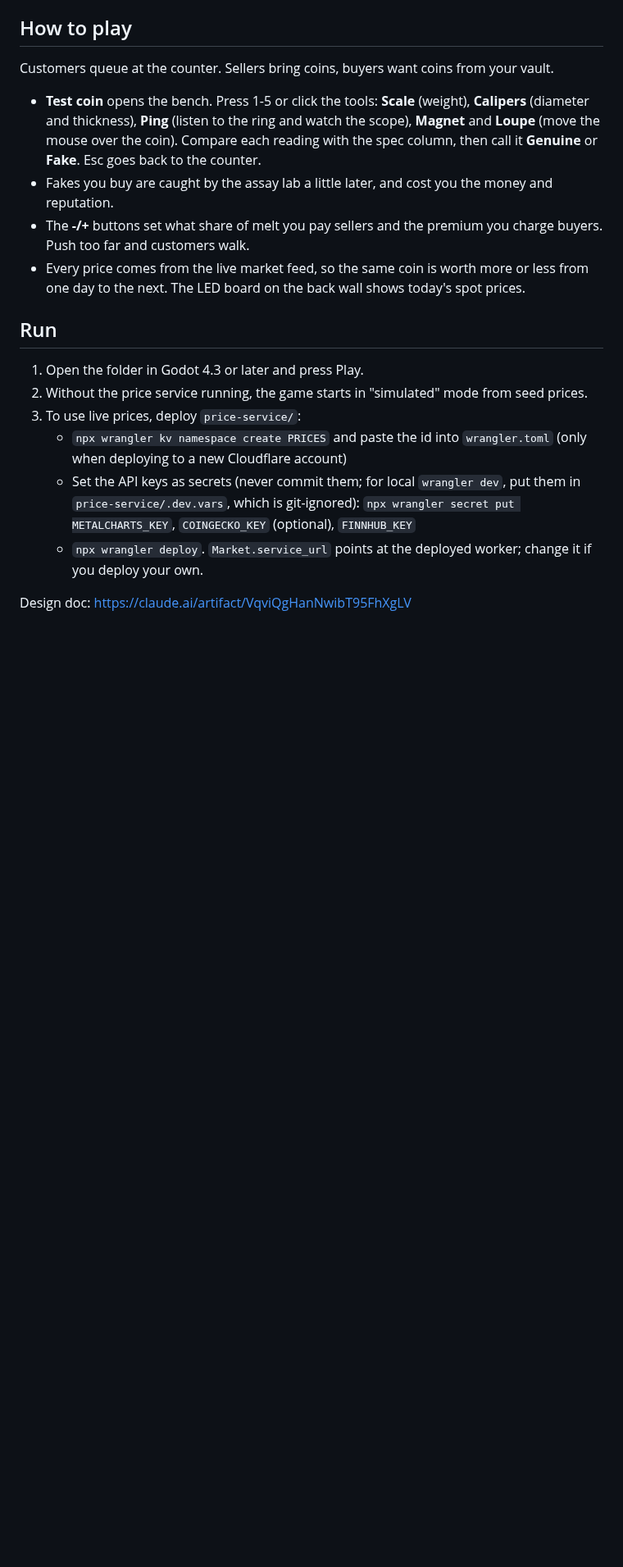
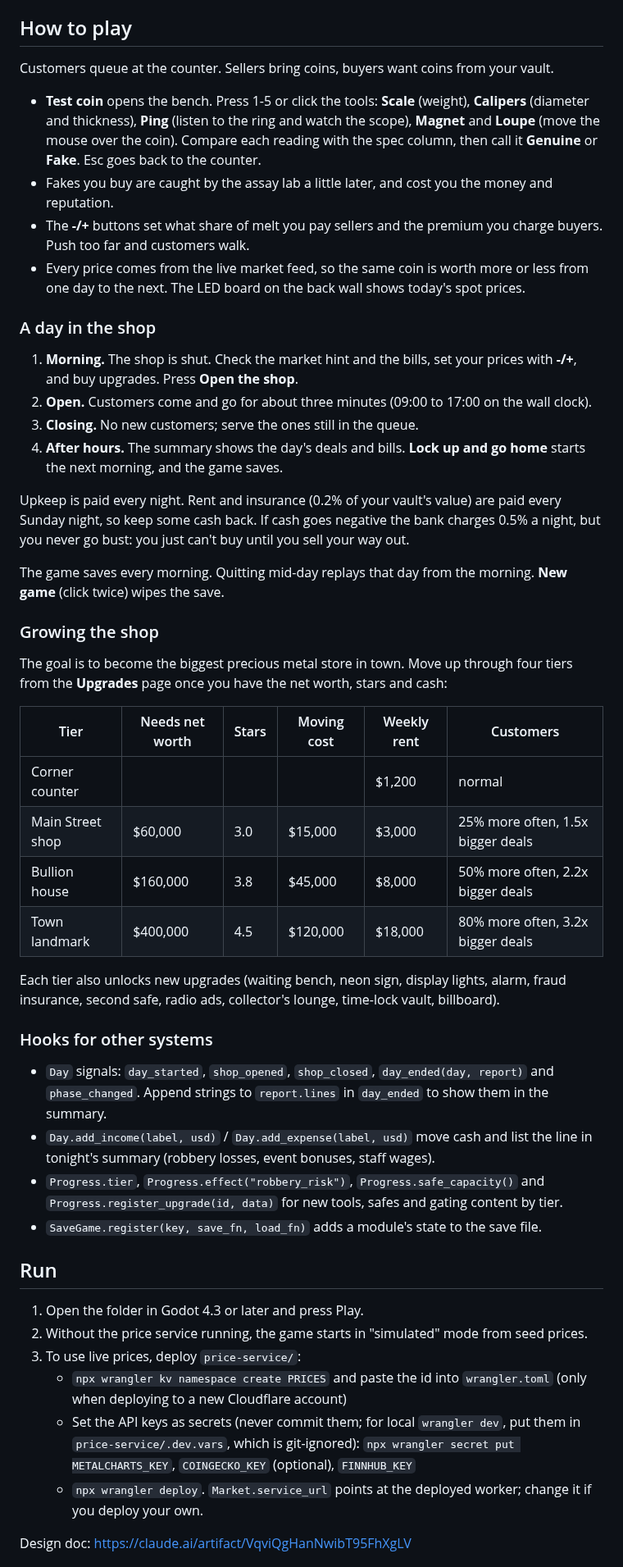
Before and after one commit to AlexAlphaK/Vaultmanager, a Markdown page: README.md, the part around one of its changes. Shown at 82% size. Rendered like a GitHub page; blank space fills up the shorter version.

Commit message:
Add the day cycle, bills, upgrades, shop tiers and saving
Each day now runs morning -> open -> closing -> after hours. Mornings show the
market mood, upcoming bills and progress to the next shop tier; the summary lists
deals plus upkeep, weekly rent and insurance. Upgrades and four shop tiers
(corner counter to town landmark) change customer flow, patience, premiums and
deal size. The game saves every morning to user://save.json.

New autoloads Day, Progress and SaveGame expose signals, a ledger, upgrade
effects and save sections for the jewellery, vault and market event work.

Co-Authored-By: Claude Opus 5.5 (1M context) <noreply@anthropic.com>
Claude-Session: https://claude.ai/code/session_01Mj5mifHsmVWaxNyLj84gZq

```diff
--- a/README.md
+++ b/README.md
@@ -35,6 +38,47 @@ Customers queue at the counter. Sellers bring coins, buyers want coins from your
   Push too far and customers walk.
 - Every price comes from the live market feed, so the same coin is worth more or less from one
   day to the next. The LED board on the back wall shows today's spot prices.
+
+### A day in the shop
+
+1. **Morning.** The shop is shut. Check the market hint and the bills, set your prices with
+   **-/+**, and buy upgrades. Press **Open the shop**.
+2. **Open.** Customers come and go for about three minutes (09:00 to 17:00 on the wall clock).
+3. **Closing.** No new customers; serve the ones still in the queue.
+4. **After hours.** The summary shows the day's deals and bills. **Lock up and go home** starts
+   the next morning, and the game saves.
+
+Upkeep is paid every night. Rent and insurance (0.2% of your vault's value) are paid every
+Sunday night, so keep some cash back. If cash goes negative the bank charges 0.5% a night,
+but you never go bust: you just can't buy until you sell your way out.
+
+The game saves every morning. Quitting mid-day replays that day from the morning.
+**New game** (click twice) wipes the save.
+
+### Growing the shop
+
+The goal is to become the biggest precious metal store in town. Move up through four tiers
+from the **Upgrades** page once you have the net worth, stars and cash:
+
+| Tier | Needs net worth | Stars | Moving cost | Weekly rent | Customers |
+| --- | --- | --- | --- | --- | --- |
+| Corner counter | | | | $1,200 | normal |
+| Main Street shop | $60,000 | 3.0 | $15,000 | $3,000 | 25% more often, 1.5x bigger deals |
+| Bullion house | $160,000 | 3.8 | $45,000 | $8,000 | 50% more often, 2.2x bigger deals |
+| Town landmark | $400,000 | 4.5 | $120,000 | $18,000 | 80% more often, 3.2x bigger deals |
+
+Each tier also unlocks new upgrades (waiting bench, neon sign, display lights, alarm, fraud
+insurance, second safe, radio ads, collector's lounge, time-lock vault, billboard).
+
+### Hooks for other systems
+
+- `Day` signals: `day_started`, `shop_opened`, `shop_closed`, `day_ended(day, report)` and
+  `phase_changed`. Append strings to `report.lines` in `day_ended` to show them in the summary.
+- `Day.add_income(label, usd)` / `Day.add_expense(label, usd)` move cash and list the line in
+  tonight's summary (robbery losses, event bonuses, staff wages).
+- `Progress.tier`, `Progress.effect("robbery_risk")`, `Progress.safe_capacity()` and
+  `Progress.register_upgrade(id, data)` for new tools, safes and gating content by tier.
+- `SaveGame.register(key, save_fn, load_fn)` adds a module's state to the save file.
 
 ## Run
 
```
Also changed, not shown: other parts of README.md (+4 -1 lines), docs/screenshots/morning.png (added), docs/screenshots/summary.png (added), docs/screenshots/upgrades.png (added), 10 other files.
